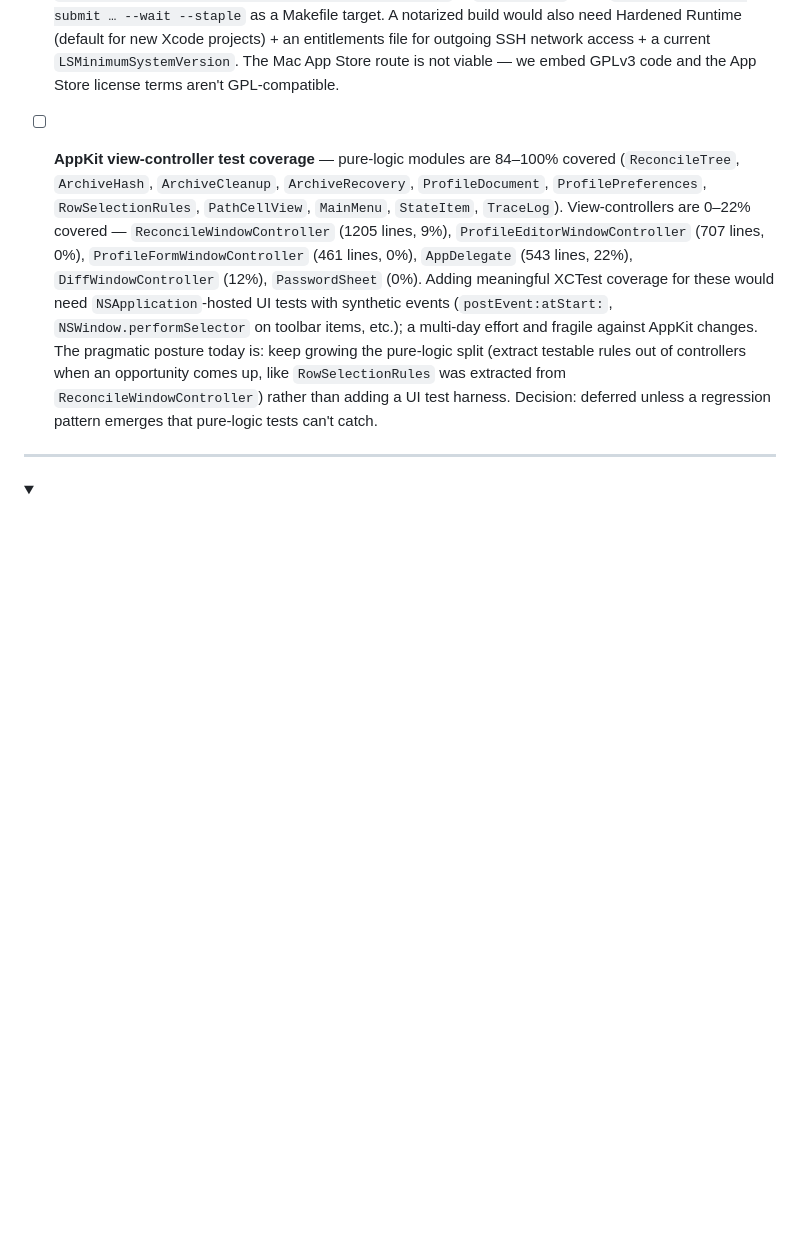
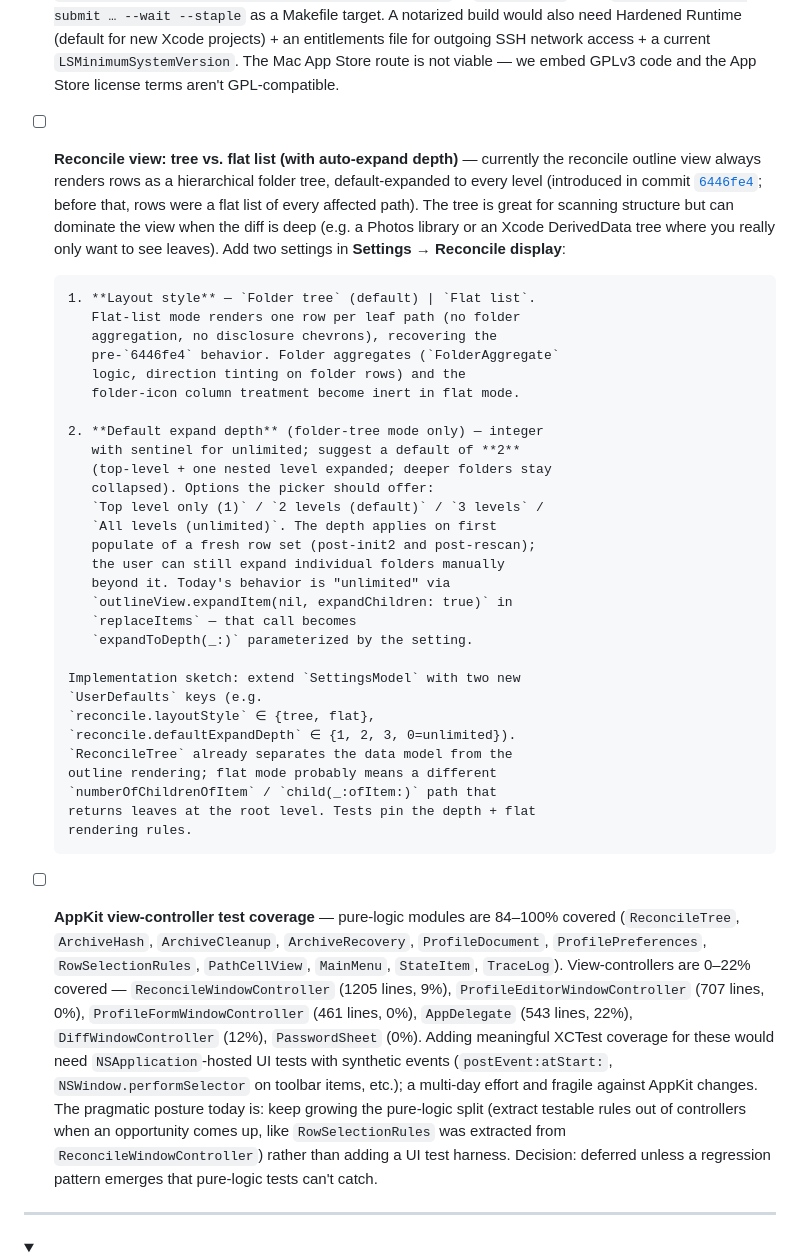
Before and after one commit to bcourbage/unison-ui-mac, a Markdown page: TODO.md, the part around the change. Rendered like a GitHub page; folded sections open; blank space fills up the shorter version.

Commit message:
TODO: add reconcile tree-vs-flat + auto-expand-depth setting
User-requested entry: bring back the pre-6446fe4 flat-list
rendering of reconcile rows as an opt-in alternative to the
current always-expanded folder tree, plus add a configurable
auto-expand depth for the tree case (suggested default: 2 levels;
unlimited as an option).

Captures the user's spec verbatim plus an implementation sketch
covering: two new SettingsModel keys
(reconcile.layoutStyle / reconcile.defaultExpandDepth), the call
site to parameterize (expandItem(nil, expandChildren: true) in
replaceItems becomes a depth-aware expandToDepth), and where flat
mode plugs into the existing outline-view data source.

Co-Authored-By: Claude Opus 4.7 (1M context) <noreply@anthropic.com>

```diff
--- a/TODO.md
+++ b/TODO.md
@@ -38,6 +38,47 @@ section at the bottom so this list stays scannable.
       `LSMinimumSystemVersion`. The Mac App Store route is not
       viable — we embed GPLv3 code and the App Store license terms
       aren't GPL-compatible.
+
+- [ ] **Reconcile view: tree vs. flat list (with auto-expand depth)** —
+      currently the reconcile outline view always renders rows as a
+      hierarchical folder tree, default-expanded to every level
+      (introduced in commit
+      [`6446fe4`](https://github.com/bcourbage/unison-ui-mac/commit/6446fe42f6de4f48477fa4b793fd65673a5425f4);
+      before that, rows were a flat list of every affected path).
+      The tree is great for scanning structure but can dominate the
+      view when the diff is deep (e.g. a Photos library or an Xcode
+      DerivedData tree where you really only want to see leaves).
+      Add two settings in **Settings → Reconcile display**:
+
+      1. **Layout style** — `Folder tree` (default) | `Flat list`.
+         Flat-list mode renders one row per leaf path (no folder
+         aggregation, no disclosure chevrons), recovering the
+         pre-`6446fe4` behavior. Folder aggregates (`FolderAggregate`
+         logic, direction tinting on folder rows) and the
+         folder-icon column treatment become inert in flat mode.
+
+      2. **Default expand depth** (folder-tree mode only) — integer
+         with sentinel for unlimited; suggest a default of **2**
+         (top-level + one nested level expanded; deeper folders stay
+         collapsed). Options the picker should offer:
+         `Top level only (1)` / `2 levels (default)` / `3 levels` /
+         `All levels (unlimited)`. The depth applies on first
+         populate of a fresh row set (post-init2 and post-rescan);
+         the user can still expand individual folders manually
+         beyond it. Today's behavior is "unlimited" via
+         `outlineView.expandItem(nil, expandChildren: true)` in
+         `replaceItems` — that call becomes
+         `expandToDepth(_:)` parameterized by the setting.
+
+      Implementation sketch: extend `SettingsModel` with two new
+      `UserDefaults` keys (e.g.
+      `reconcile.layoutStyle` ∈ {tree, flat},
+      `reconcile.defaultExpandDepth` ∈ {1, 2, 3, 0=unlimited}).
+      `ReconcileTree` already separates the data model from the
+      outline rendering; flat mode probably means a different
+      `numberOfChildrenOfItem` / `child(_:ofItem:)` path that
+      returns leaves at the root level. Tests pin the depth + flat
+      rendering rules.
 
 - [ ] **AppKit view-controller test coverage** — pure-logic modules
       are 84–100% covered (`ReconcileTree`, `ArchiveHash`,
```
